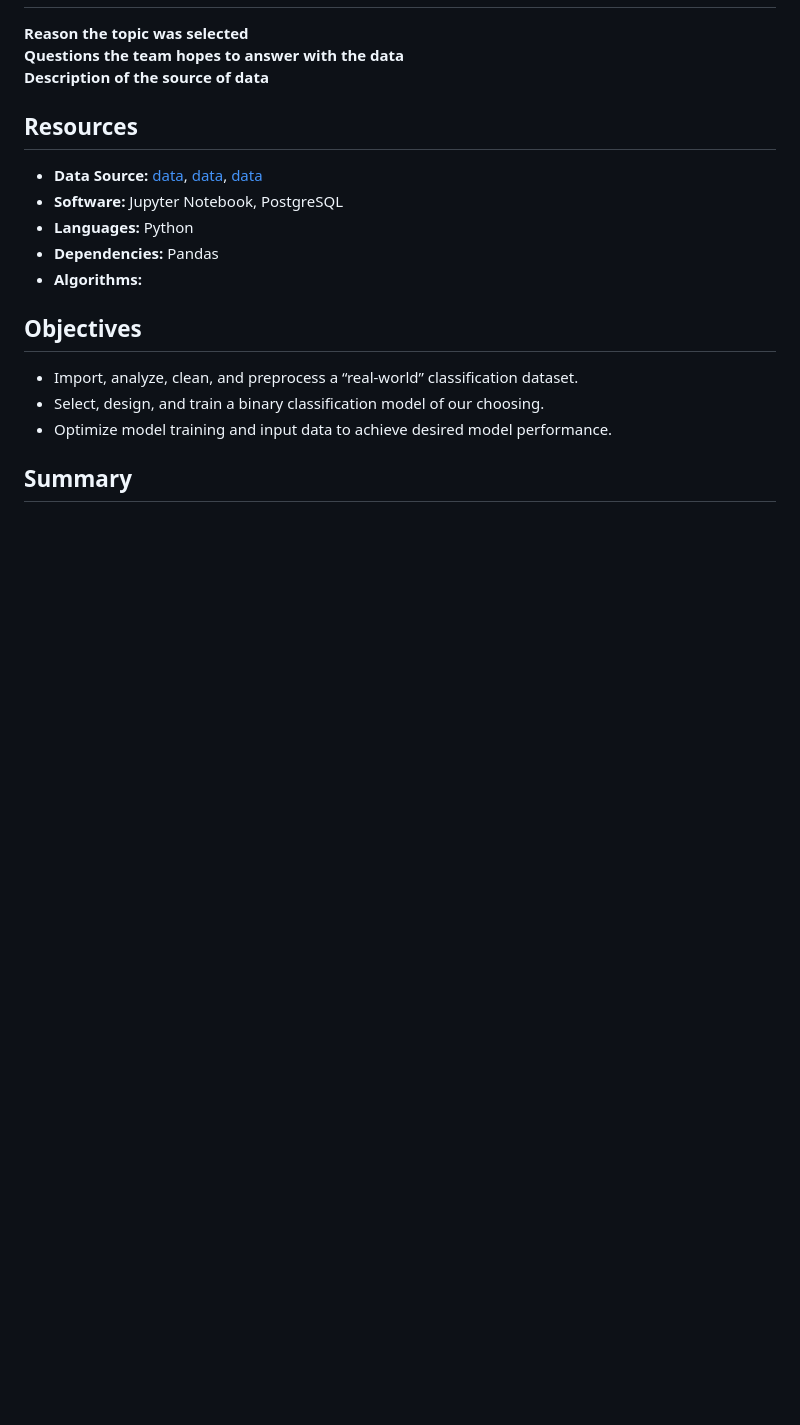
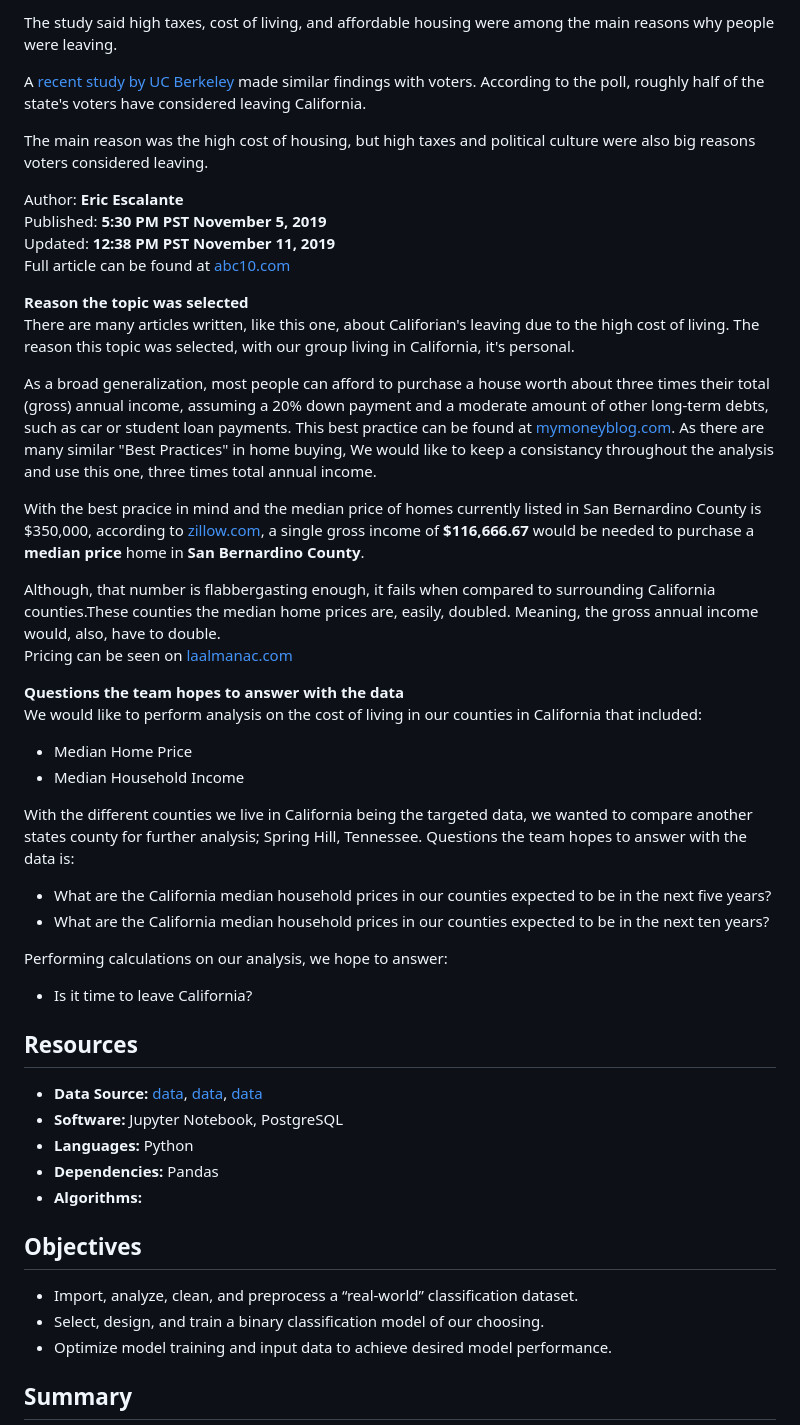
Before and after one commit to JVChermak/Leaving_California, a Markdown page: README.md, the part around one of its changes. Drawn GitHub-style; blank space fills up the shorter version.

```diff
--- a/README.md
+++ b/README.md
@@ -19,6 +51,36 @@ The project roadmap and description of all the project deliverables can be found
+The study said high taxes, cost of living, and affordable housing were among the main reasons why people were leaving.
+
+A [recent study by UC Berkeley](https://escholarship.org/uc/item/96j2704t) made similar findings with voters. According to the poll, roughly half of the state's voters have considered leaving California.
+
+The main reason was the high cost of housing, but high taxes and political culture were also big reasons voters considered leaving.
+
+Author: **Eric Escalante**
+Published: **5:30 PM PST November 5, 2019**
+Updated: **12:38 PM PST November 11, 2019**
+Full article can be found at [abc10.com](https://www.abc10.com/article/news/local/california/691000-leave-california/103-e02662aa-dfae-46b2-b94a-f20158053e60)
+
 **Reason the topic was selected**
+There are many articles written, like this one, about Califorian's leaving due to the high cost of living. The reason this topic was selected, with our group living in California, it's personal.
+
+As a broad generalization, most people can afford to purchase a house worth about three times their total (gross) annual income, assuming a 20% down payment and a moderate amount of other long-term debts, such as car or student loan payments. This best practice can be found at [mymoneyblog.com](https://www.mymoneyblog.com/4-different-rules-of-thumb-for-how-much-house-you-can-afford.html). As there are many similar "Best Practices" in home buying, We would like to keep a consistancy throughout the analysis and use this one, three times total annual income.
+
+With the best pracice in mind and the median price of homes currently listed in San Bernardino County is $350,000, according to [zillow.com](https://www.zillow.com/san-bernardino-county-ca/home-values/), a single gross income of **$116,666.67** would be needed to purchase a **median price** home in **San Bernardino County**.
+
+Although, that number is flabbergasting enough, it fails when compared to surrounding California counties.These counties the median home prices are, easily, doubled.  Meaning, the gross annual income would, also, have to double.
+Pricing can be seen on [laalmanac.com](http://www.laalmanac.com/economy/ec37.php)
+
 **Questions the team hopes to answer with the data**
-**Description of the source of data**
+We would like to perform analysis on the cost of living in our counties in California that included:
+
+- Median Home Price
+- Median Household Income
+
+With the different counties we live in California being the targeted data, we wanted to compare another states county for further analysis; Spring Hill, Tennessee. Questions the team hopes to answer with the data is:
+- What are the California median household prices in our counties expected to be in the next five years?
+- What are the California median household prices in our counties expected to be in the next ten years?
+
+Performing calculations on our analysis, we hope to answer:
+- Is it time to leave California?
 
 ## Resources
 - **Data Source:** [data](), [data](), [data]()
```
Also changed, not shown: other parts of README.md (+56 -2 lines), ca.png (added), pics/header.png (added), pics/leaving_ca_pic.png (added), 6 other files.
